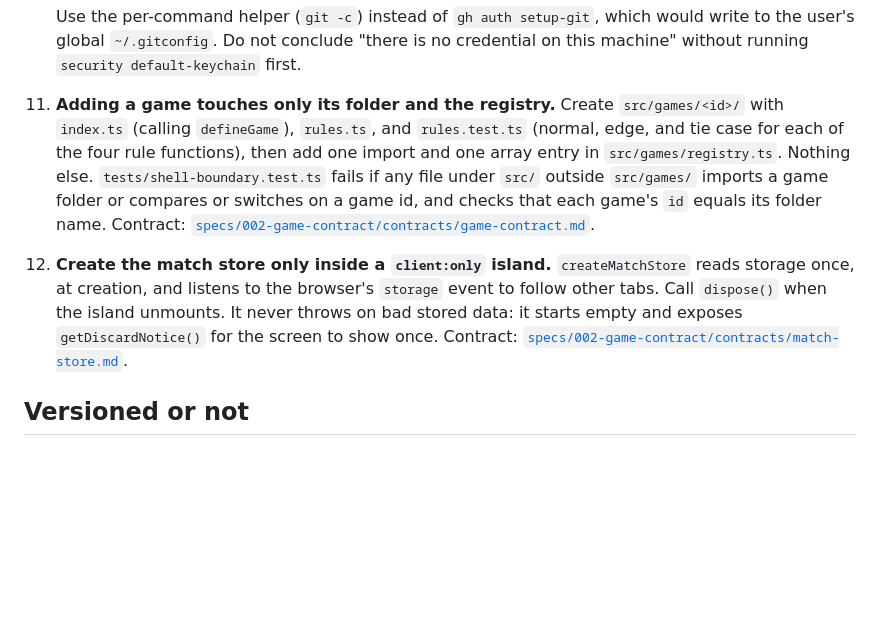
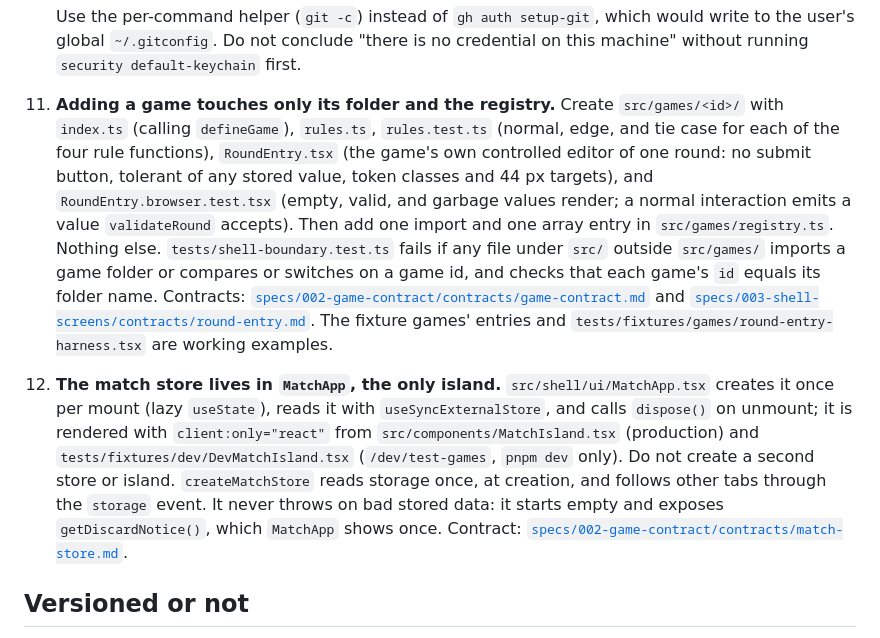
Before and after one commit to marcelojjunior/facillit-games, a Markdown page: AGENTS.md, the part around the change. Drawn GitHub-style; blank space fills up the shorter version.

Commit message:
docs(agents): describe RoundEntry and the MatchApp island
Pitfall 11 now lists RoundEntry.tsx and its browser test in a game folder; pitfall 12 points at MatchApp as the only island that owns the store. Task T034.

```diff
--- a/AGENTS.md
+++ b/AGENTS.md
@@ -239,19 +239,32 @@ Changing any layer requires a constitution amendment.
     first.
 
 11. **Adding a game touches only its folder and the registry.** Create
-    `src/games/<id>/` with `index.ts` (calling `defineGame`), `rules.ts`, and
+    `src/games/<id>/` with `index.ts` (calling `defineGame`), `rules.ts`,
     `rules.test.ts` (normal, edge, and tie case for each of the four rule
-    functions), then add one import and one array entry in
+    functions), `RoundEntry.tsx` (the game's own controlled editor of one
+    round: no submit button, tolerant of any stored value, token classes and
+    44 px targets), and `RoundEntry.browser.test.tsx` (empty, valid, and
+    garbage values render; a normal interaction emits a value `validateRound`
+    accepts). Then add one import and one array entry in
     `src/games/registry.ts`. Nothing else. `tests/shell-boundary.test.ts` fails
     if any file under `src/` outside `src/games/` imports a game folder or
     compares or switches on a game id, and checks that each game's `id` equals
-    its folder name. Contract:
-    [`specs/002-game-contract/contracts/game-contract.md`](specs/002-game-contract/contracts/game-contract.md).
-12. **Create the match store only inside a `client:only` island.**
-    `createMatchStore` reads storage once, at creation, and listens to the
-    browser's `storage` event to follow other tabs. Call `dispose()` when the
-    island unmounts. It never throws on bad stored data: it starts empty and
-    exposes `getDiscardNotice()` for the screen to show once. Contract:
+    its folder name. Contracts:
+    [`specs/002-game-contract/contracts/game-contract.md`](specs/002-game-contract/contracts/game-contract.md)
+    and
+    [`specs/003-shell-screens/contracts/round-entry.md`](specs/003-shell-screens/contracts/round-entry.md).
+    The fixture games' entries and `tests/fixtures/games/round-entry-harness.tsx`
+    are working examples.
+12. **The match store lives in `MatchApp`, the only island.**
+    `src/shell/ui/MatchApp.tsx` creates it once per mount (lazy `useState`),
+    reads it with `useSyncExternalStore`, and calls `dispose()` on unmount; it
+    is rendered with `client:only="react"` from `src/components/MatchIsland.tsx`
+    (production) and `tests/fixtures/dev/DevMatchIsland.tsx` (`/dev/test-games`,
+    `pnpm dev` only). Do not create a second store or island.
+    `createMatchStore` reads storage once, at creation, and follows other tabs
+    through the `storage` event. It never throws on bad stored data: it starts
+    empty and exposes `getDiscardNotice()`, which `MatchApp` shows once.
+    Contract:
     [`specs/002-game-contract/contracts/match-store.md`](specs/002-game-contract/contracts/match-store.md).
 
 ## Versioned or not
```
